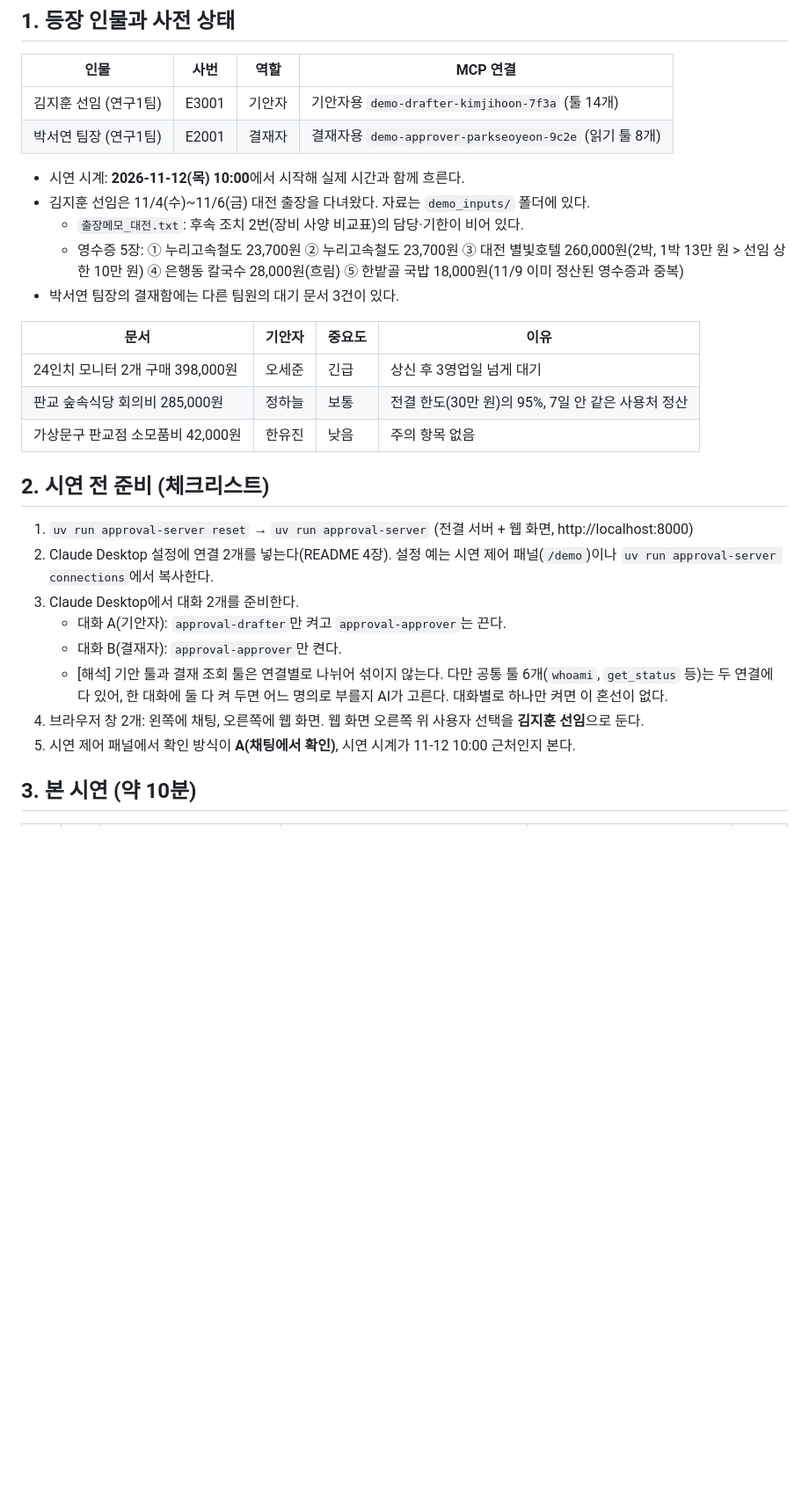
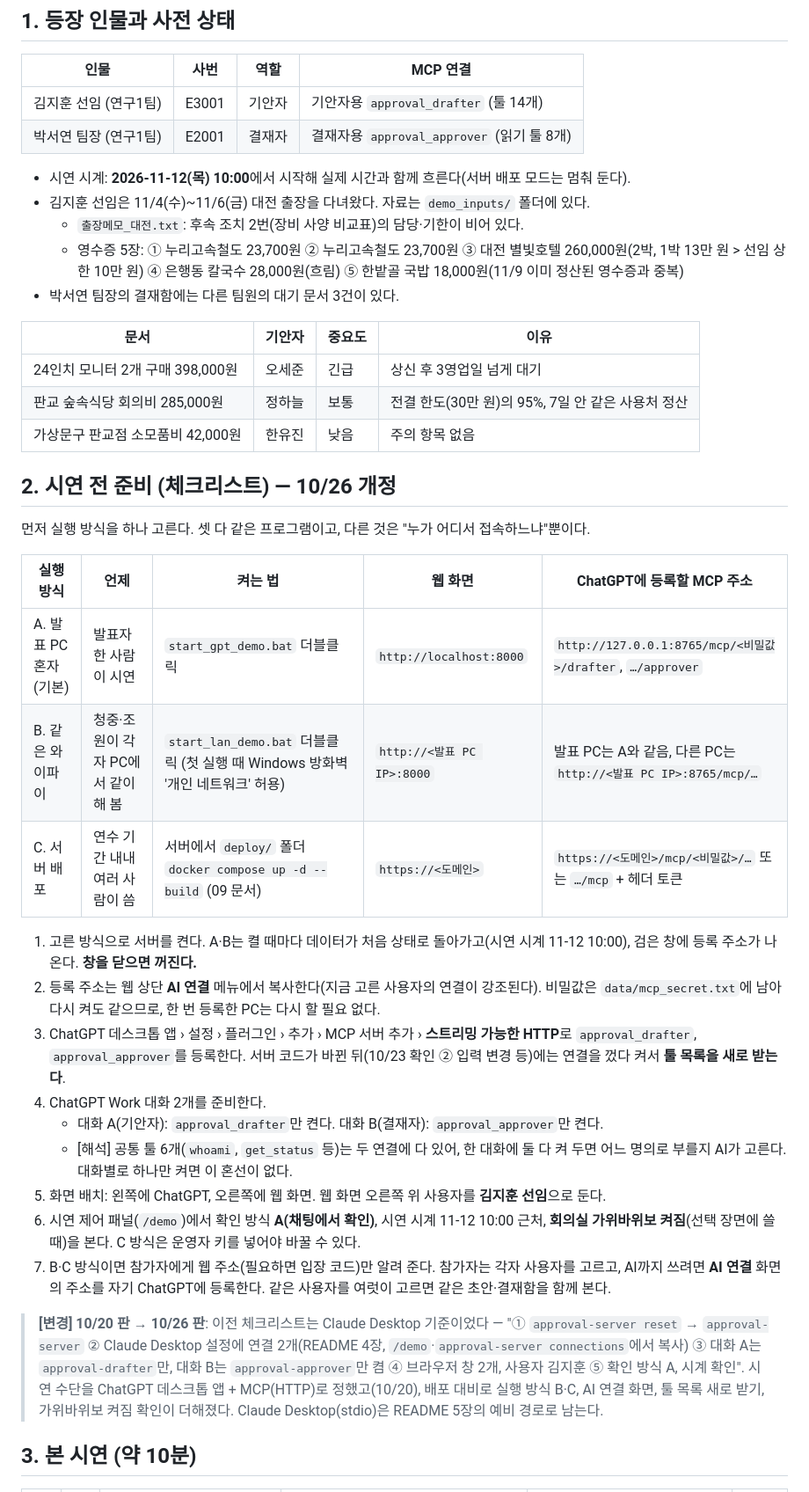
Before and after one commit to Maru625/HG-AI, a Markdown page: docs/specs/01_시연_대본.md, the part around one of its changes. Shown at 88% size. Drawn GitHub-style; blank space fills up the shorter version.

Commit message:
시연 대본 준비 절차를 바뀐 실행 방식에 맞춤
- 2장 준비 체크리스트: Claude Desktop 기준 → ChatGPT 데스크톱 앱 기준,
  실행 방식 A(발표 PC)·B(같은 와이파이)·C(서버 배포), AI 연결 화면, 툴 목록 새로 받기
- 4장 선택 장면: 회의실 가위바위보, 청중 참여
- 5장 막혔을 때: ChatGPT·와이파이·대결 창 대응

Co-Authored-By: Claude Opus 5.5 <noreply@anthropic.com>
Claude-Session: https://claude.ai/code/session_017SwR21TRJxDvnJVLUnHpXM

```diff
--- a/docs/specs/01_시연_대본.md
+++ b/docs/specs/01_시연_대본.md
@@ -7,10 +7,10 @@
 
 | 인물 | 사번 | 역할 | MCP 연결 |
 |---|---|---|---|
-| 김지훈 선임 (연구1팀) | E3001 | 기안자 | 기안자용 `demo-drafter-kimjihoon-7f3a` (툴 14개) |
-| 박서연 팀장 (연구1팀) | E2001 | 결재자 | 결재자용 `demo-approver-parkseoyeon-9c2e` (읽기 툴 8개) |
+| 김지훈 선임 (연구1팀) | E3001 | 기안자 | 기안자용 `approval_drafter` (툴 14개) |
+| 박서연 팀장 (연구1팀) | E2001 | 결재자 | 결재자용 `approval_approver` (읽기 툴 8개) |
 
-- 시연 시계: **2026-11-12(목) 10:00**에서 시작해 실제 시간과 함께 흐른다.
+- 시연 시계: **2026-11-12(목) 10:00**에서 시작해 실제 시간과 함께 흐른다(서버 배포 모드는 멈춰 둔다).
 - 김지훈 선임은 11/4(수)~11/6(금) 대전 출장을 다녀왔다. 자료는 `demo_inputs/` 폴더에 있다.
   - `출장메모_대전.txt`: 후속 조치 2번(장비 사양 비교표)의 담당·기한이 비어 있다.
   - 영수증 5장: ① 누리고속철도 23,700원 ② 누리고속철도 23,700원 ③ 대전 별빛호텔 260,000원(2박, 1박 13만 원 > 선임 상한 10만 원) ④ 은행동 칼국수 28,000원(흐림) ⑤ 한밭골 국밥 18,000원(11/9 이미 정산된 영수증과 중복)
@@ -22,16 +22,27 @@
 | 판교 숲속식당 회의비 285,000원 | 정하늘 | 보통 | 전결 한도(30만 원)의 95%, 7일 안 같은 사용처 정산 |
 | 가상문구 판교점 소모품비 42,000원 | 한유진 | 낮음 | 주의 항목 없음 |
 
-## 2. 시연 전 준비 (체크리스트)
+## 2. 시연 전 준비 (체크리스트) — 10/26 개정
 
-1. `uv run approval-server reset` → `uv run approval-server` (전결 서버 + 웹 화면, http://localhost:8000)
-2. Claude Desktop 설정에 연결 2개를 넣는다(README 4장). 설정 예는 시연 제어 패널(`/demo`)이나 `uv run approval-server connections`에서 복사한다.
-3. Claude Desktop에서 대화 2개를 준비한다.
-   - 대화 A(기안자): `approval-drafter`만 켜고 `approval-approver`는 끈다.
-   - 대화 B(결재자): `approval-approver`만 켠다.
-   - [해석] 기안 툴과 결재 조회 툴은 연결별로 나뉘어 섞이지 않는다. 다만 공통 툴 6개(`whoami`, `get_status` 등)는 두 연결에 다 있어, 한 대화에 둘 다 켜 두면 어느 명의로 부를지 AI가 고른다. 대화별로 하나만 켜면 이 혼선이 없다.
-4. 브라우저 창 2개: 왼쪽에 채팅, 오른쪽에 웹 화면. 웹 화면 오른쪽 위 사용자 선택을 **김지훈 선임**으로 둔다.
-5. 시연 제어 패널에서 확인 방식이 **A(채팅에서 확인)**, 시연 시계가 11-12 10:00 근처인지 본다.
+먼저 실행 방식을 하나 고른다. 셋 다 같은 프로그램이고, 다른 것은 "누가 어디서 접속하느냐"뿐이다.
+
+| 실행 방식 | 언제 | 켜는 법 | 웹 화면 | ChatGPT에 등록할 MCP 주소 |
+|---|---|---|---|---|
+| A. 발표 PC 혼자 (기본) | 발표자 한 사람이 시연 | `start_gpt_demo.bat` 더블클릭 | `http://localhost:8000` | `http://127.0.0.1:8765/mcp/<비밀값>/drafter`, `…/approver` |
+| B. 같은 와이파이 | 청중·조원이 각자 PC에서 같이 해 봄 | `start_lan_demo.bat` 더블클릭 (첫 실행 때 Windows 방화벽 '개인 네트워크' 허용) | `http://<발표 PC IP>:8000` | 발표 PC는 A와 같음, 다른 PC는 `http://<발표 PC IP>:8765/mcp/…` |
+| C. 서버 배포 | 연수 기간 내내 여러 사람이 씀 | 서버에서 `deploy/` 폴더 `docker compose up -d --build` (09 문서) | `https://<도메인>` | `https://<도메인>/mcp/<비밀값>/…` 또는 `…/mcp` + 헤더 토큰 |
+
+1. 고른 방식으로 서버를 켠다. A·B는 켤 때마다 데이터가 처음 상태로 돌아가고(시연 시계 11-12 10:00), 검은 창에 등록 주소가 나온다. **창을 닫으면 꺼진다.**
+2. 등록 주소는 웹 상단 **AI 연결** 메뉴에서 복사한다(지금 고른 사용자의 연결이 강조된다). 비밀값은 `data/mcp_secret.txt`에 남아 다시 켜도 같으므로, 한 번 등록한 PC는 다시 할 필요 없다.
+3. ChatGPT 데스크톱 앱 › 설정 › 플러그인 › 추가 › MCP 서버 추가 › **스트리밍 가능한 HTTP**로 `approval_drafter`, `approval_approver`를 등록한다. 서버 코드가 바뀐 뒤(10/23 확인 ② 입력 변경 등)에는 연결을 껐다 켜서 **툴 목록을 새로 받는다**.
+4. ChatGPT Work 대화 2개를 준비한다.
+   - 대화 A(기안자): `approval_drafter`만 켠다. 대화 B(결재자): `approval_approver`만 켠다.
+   - [해석] 공통 툴 6개(`whoami`, `get_status` 등)는 두 연결에 다 있어, 한 대화에 둘 다 켜 두면 어느 명의로 부를지 AI가 고른다. 대화별로 하나만 켜면 이 혼선이 없다.
+5. 화면 배치: 왼쪽에 ChatGPT, 오른쪽에 웹 화면. 웹 화면 오른쪽 위 사용자를 **김지훈 선임**으로 둔다.
+6. 시연 제어 패널(`/demo`)에서 확인 방식 **A(채팅에서 확인)**, 시연 시계 11-12 10:00 근처, **회의실 가위바위보 켜짐**(선택 장면에 쓸 때)을 본다. C 방식은 운영자 키를 넣어야 바꿀 수 있다.
+7. B·C 방식이면 참가자에게 웹 주소(필요하면 입장 코드)만 알려 준다. 참가자는 각자 사용자를 고르고, AI까지 쓰려면 **AI 연결** 화면의 주소를 자기 ChatGPT에 등록한다. 같은 사용자를 여럿이 고르면 같은 초안·결재함을 함께 본다.
+
+> **[변경] 10/20 판 → 10/26 판**: 이전 체크리스트는 Claude Desktop 기준이었다 — "① `approval-server reset` → `approval-server` ② Claude Desktop 설정에 연결 2개(README 4장, `/demo`·`approval-server connections`에서 복사) ③ 대화 A는 `approval-drafter`만, 대화 B는 `approval-approver`만 켬 ④ 브라우저 창 2개, 사용자 김지훈 ⑤ 확인 방식 A, 시계 확인". 시연 수단을 ChatGPT 데스크톱 앱 + MCP(HTTP)로 정했고(10/20), 배포 대비로 실행 방식 B·C, AI 연결 화면, 툴 목록 새로 받기, 가위바위보 켜짐 확인이 더해졌다. Claude Desktop(stdio)은 README 5장의 예비 경로로 남는다.
 
 ## 3. 본 시연 (약 10분)
 
```
Also changed, not shown: other parts of docs/specs/01_시연_대본.md (+7 -2 lines).
